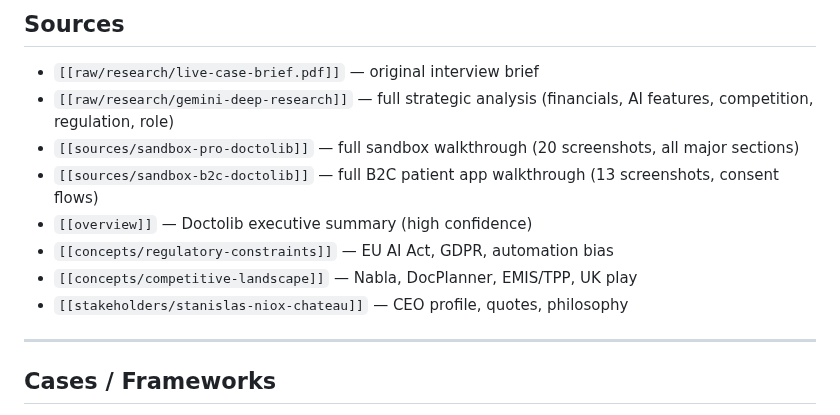
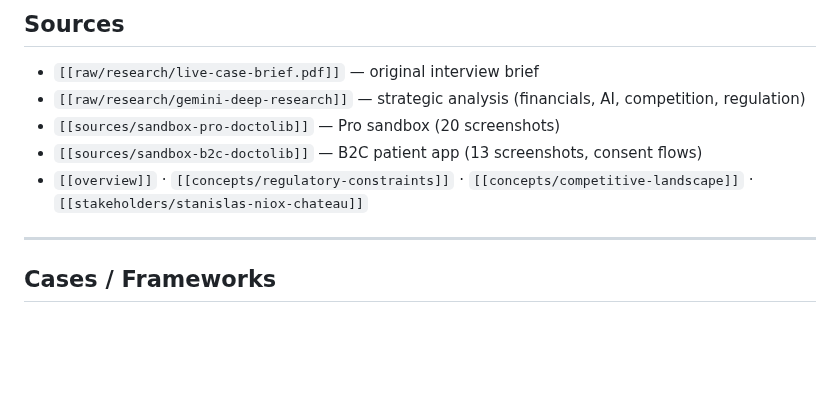
Before and after one commit to uack/doctolib, a Markdown page: wiki/hot.md, the part around the change. GitHub-like rendering; blank space fills up the shorter version.

Commit message:
wiki: auto-commit 2026-06-22 16:46

```diff
--- a/wiki/hot.md
+++ b/wiki/hot.md
@@ -62,13 +62,10 @@ pages_total:    12
 ## Sources
 
 - `[[raw/research/live-case-brief.pdf]]` — original interview brief
-- `[[raw/research/gemini-deep-research]]` — full strategic analysis (financials, AI features, competition, regulation, role)
-- `[[sources/sandbox-pro-doctolib]]` — full sandbox walkthrough (20 screenshots, all major sections)
-- `[[sources/sandbox-b2c-doctolib]]` — full B2C patient app walkthrough (13 screenshots, consent flows)
-- `[[overview]]` — Doctolib executive summary (high confidence)
-- `[[concepts/regulatory-constraints]]` — EU AI Act, GDPR, automation bias
-- `[[concepts/competitive-landscape]]` — Nabla, DocPlanner, EMIS/TPP, UK play
-- `[[stakeholders/stanislas-niox-chateau]]` — CEO profile, quotes, philosophy
+- `[[raw/research/gemini-deep-research]]` — strategic analysis (financials, AI, competition, regulation)
+- `[[sources/sandbox-pro-doctolib]]` — Pro sandbox (20 screenshots)
+- `[[sources/sandbox-b2c-doctolib]]` — B2C patient app (13 screenshots, consent flows)
+- `[[overview]]` · `[[concepts/regulatory-constraints]]` · `[[concepts/competitive-landscape]]` · `[[stakeholders/stanislas-niox-chateau]]`
 
 ---
 
```
